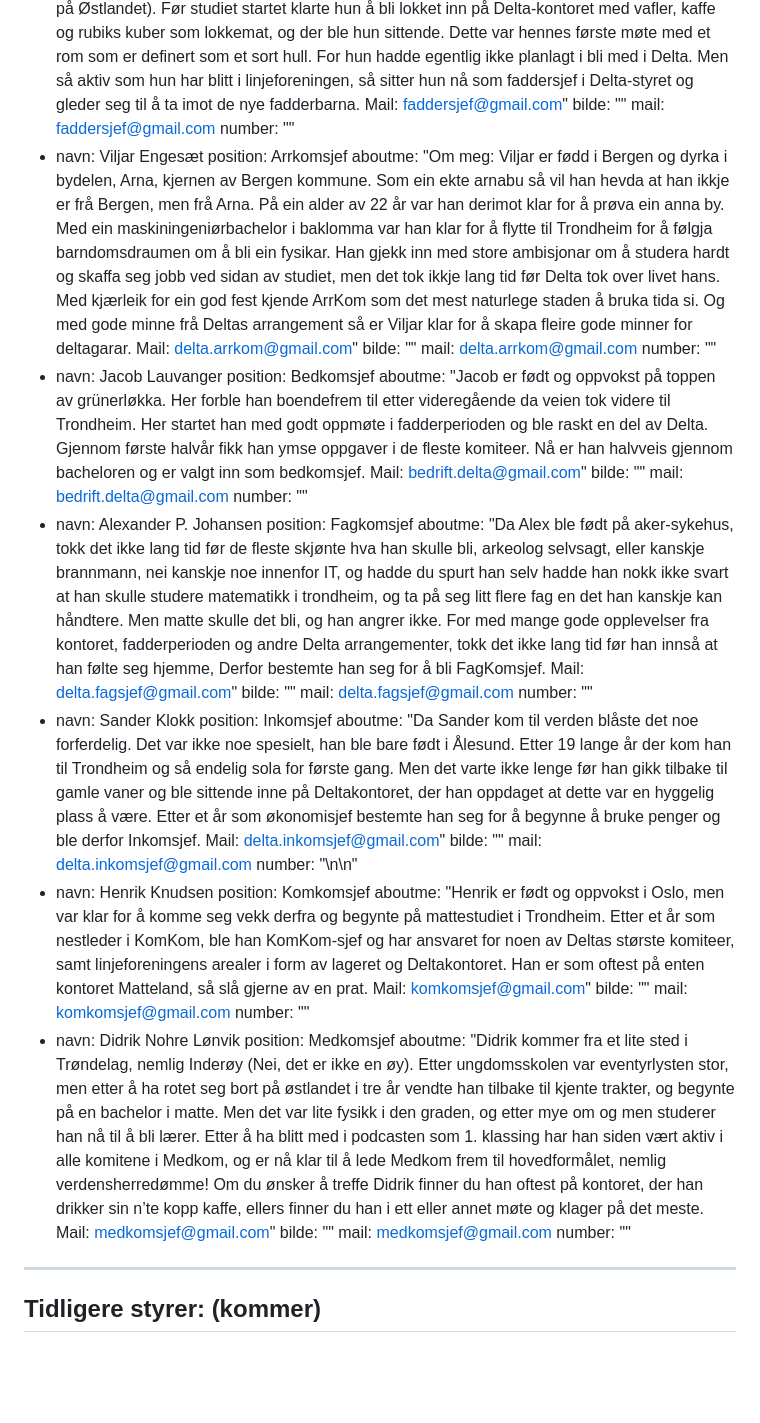
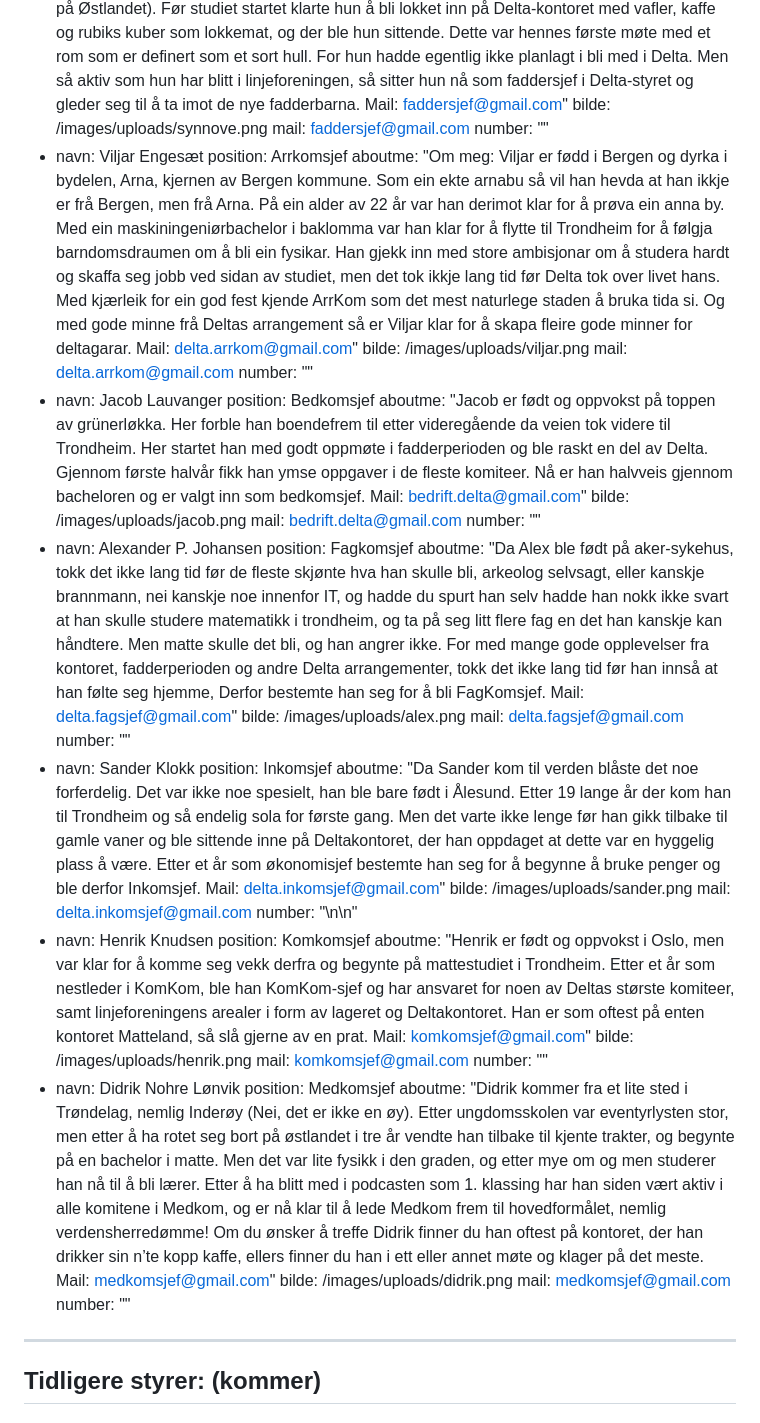
Before and after one commit to websjef-delta/tmp-deltahouse, a Markdown page: site/content/om-oss.md, the part around the change printed below. GitHub-like rendering; blank space fills up the shorter version.

Commit message:
Update sider “om-oss”

```diff
--- a/site/content/om-oss.md
+++ b/site/content/om-oss.md
@@ -83,7 +83,7 @@ boardmembers:
       så aktiv som hun har blitt i linjeforeningen, så sitter hun nå som
       faddersjef i Delta-styret og gleder seg til å ta imot de nye fadderbarna.
       Mail: faddersjef@gmail.com"
-    bilde: ""
+    bilde: /images/uploads/synnove.png
     mail: faddersjef@gmail.com
     number: ""
   - navn: Viljar Engesæt
@@ -99,7 +99,7 @@ boardmembers:
       naturlege staden å bruka tida si. Og med gode minne frå Deltas arrangement
       så er Viljar klar for å skapa fleire gode minner for deltagarar. Mail:
       delta.arrkom@gmail.com"
-    bilde: ""
+    bilde: /images/uploads/viljar.png
     mail: delta.arrkom@gmail.com
     number: ""
   - navn: Jacob Lauvanger
@@ -110,7 +110,7 @@ boardmembers:
       Delta. Gjennom første halvår fikk han ymse oppgaver i de fleste komiteer.
       Nå er han halvveis gjennom bacheloren og er valgt inn som bedkomsjef.
       Mail: bedrift.delta@gmail.com"
-    bilde: ""
+    bilde: /images/uploads/jacob.png
     mail: bedrift.delta@gmail.com
     number: ""
   - navn: Alexander P. Johansen
@@ -124,7 +124,7 @@ boardmembers:
       fadderperioden og andre Delta arrangementer, tokk det ikke lang tid før
       han innså at han følte seg hjemme, Derfor bestemte han seg for å bli
       FagKomsjef. Mail: delta.fagsjef@gmail.com"
-    bilde: ""
+    bilde: /images/uploads/alex.png
     mail: delta.fagsjef@gmail.com
     number: ""
   - navn: Sander Klokk
@@ -136,7 +136,7 @@ boardmembers:
       der han oppdaget at dette var en hyggelig plass å være. Etter et år som
       økonomisjef bestemte han seg for å begynne å bruke penger og ble derfor
       Inkomsjef. Mail: delta.inkomsjef@gmail.com"
-    bilde: ""
+    bilde: /images/uploads/sander.png
     mail: delta.inkomsjef@gmail.com
     number: "\n\n"
   - navn: Henrik Knudsen
@@ -147,7 +147,7 @@ boardmembers:
       komiteer, samt linjeforeningens arealer i form av lageret og
       Deltakontoret. Han er som oftest på enten kontoret Matteland, så slå
       gjerne av en prat. Mail: komkomsjef@gmail.com"
-    bilde: ""
+    bilde: /images/uploads/henrik.png
     mail: komkomsjef@gmail.com
     number: ""
   - navn: Didrik Nohre Lønvik
@@ -163,7 +163,7 @@ boardmembers:
       oftest på kontoret, der han drikker sin n’te kopp kaffe, ellers finner du
       han i ett eller annet møte og klager på det meste. Mail:
       medkomsjef@gmail.com"
-    bilde: ""
+    bilde: /images/uploads/didrik.png
     mail: medkomsjef@gmail.com
     number: ""
 ---
```
Also changed, not shown: other parts of site/content/om-oss.md (+3 -3 lines).
